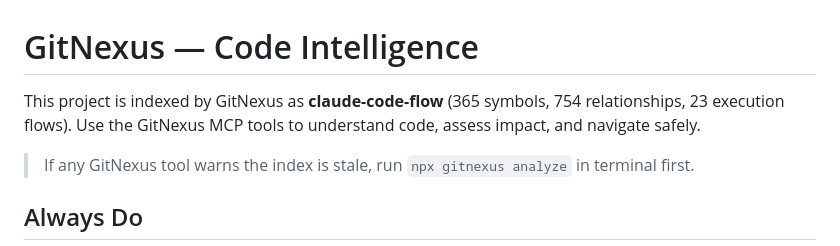
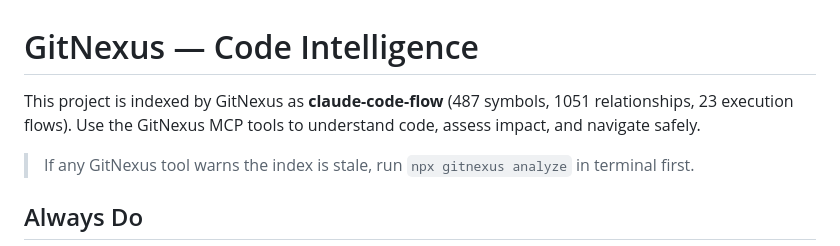
Before and after one commit to hgl-pong/claude-code-flow, a Markdown page: AGENTS.md, the part around the change. Rendered like a GitHub page.

Commit message:
chore: update GitNexus index stats in AGENTS.md and CLAUDE.md
Co-Authored-By: Claude Sonnet 4.6 (1M context) <noreply@anthropic.com>

```diff
--- a/AGENTS.md
+++ b/AGENTS.md
@@ -1,7 +1,7 @@
 <!-- gitnexus:start -->
 # GitNexus — Code Intelligence
 
-This project is indexed by GitNexus as **claude-code-flow** (365 symbols, 754 relationships, 23 execution flows). Use the GitNexus MCP tools to understand code, assess impact, and navigate safely.
+This project is indexed by GitNexus as **claude-code-flow** (487 symbols, 1051 relationships, 23 execution flows). Use the GitNexus MCP tools to understand code, assess impact, and navigate safely.
 
 > If any GitNexus tool warns the index is stale, run `npx gitnexus analyze` in terminal first.
 
```
Also changed, not shown: CLAUDE.md (+1 -1 lines).
